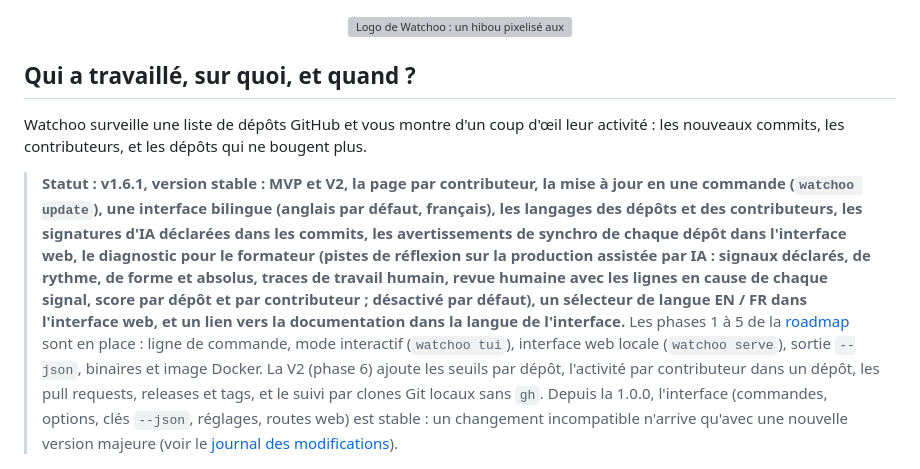
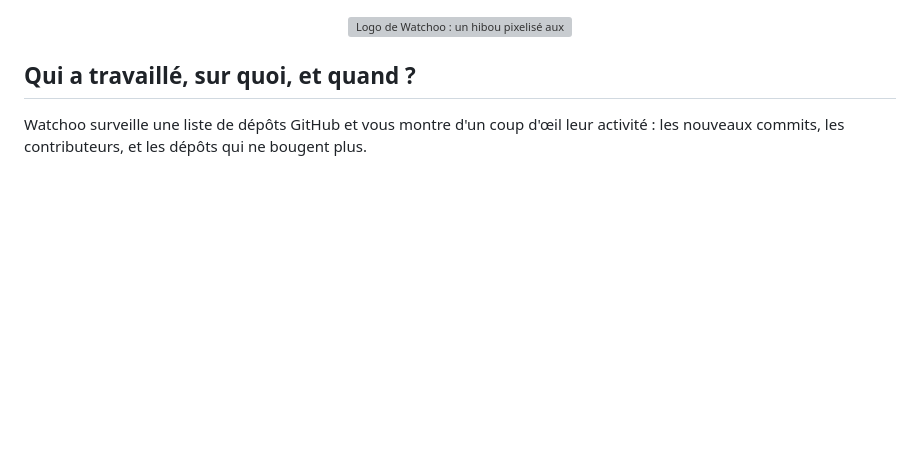
Before and after one commit to studoo-app/watchoo, a Markdown page: README.fr.md, the part around the change. GitHub-like rendering; blank space fills up the shorter version; grey boxes are pictures that could not be loaded.

Commit message:
Update README.fr.md to simplify version status
Removed detailed status information for version 1.6.1 from the French README.

```diff
--- a/README.fr.md
+++ b/README.fr.md
@@ -8,14 +8,6 @@
 ## **Qui a travaillé, sur quoi, et quand ?**
 Watchoo surveille une liste de dépôts GitHub et vous montre
 d'un coup d'œil leur activité : les nouveaux commits, les contributeurs, et les dépôts qui ne bougent plus.
-
-> **Statut : v1.6.1, version stable : MVP et V2, la page par contributeur, la mise à jour en une commande (`watchoo update`), une interface bilingue (anglais par défaut, français), les langages des dépôts et des contributeurs, les signatures d'IA déclarées dans les commits, les avertissements de synchro de chaque dépôt dans l'interface web, le diagnostic pour le formateur (pistes de réflexion sur la production assistée par IA : signaux déclarés, de rythme, de forme et absolus, traces de travail humain, revue humaine avec les lignes en cause de chaque signal, score par dépôt et par contributeur ; désactivé par défaut), un sélecteur de langue EN / FR dans l'interface web, et un lien vers la documentation dans la langue de l'interface.** Les phases 1 à 5 de la
-> [roadmap](documentation/fr/07-roadmap.md) sont en place : ligne de commande, mode interactif
-> (`watchoo tui`), interface web locale (`watchoo serve`), sortie `--json`, binaires et image Docker. La
-> V2 (phase 6) ajoute les seuils par dépôt, l'activité par contributeur dans un dépôt, les pull requests,
-> releases et tags, et le suivi par clones Git locaux sans `gh`. Depuis la 1.0.0, l'interface (commandes,
-> options, clés `--json`, réglages, routes web) est stable : un changement incompatible n'arrive
-> qu'avec une nouvelle version majeure (voir le [journal des modifications](CHANGELOG.md)).
 
 <p align="center">
   <img src="assets/screenshots/contributeurs.png" alt="Tableau des activités de l'espace sur 90 jours, compteurs Actif, Flemme et Dead, cartes des dépôts et derniers commits (données factices)" width="900">
```
